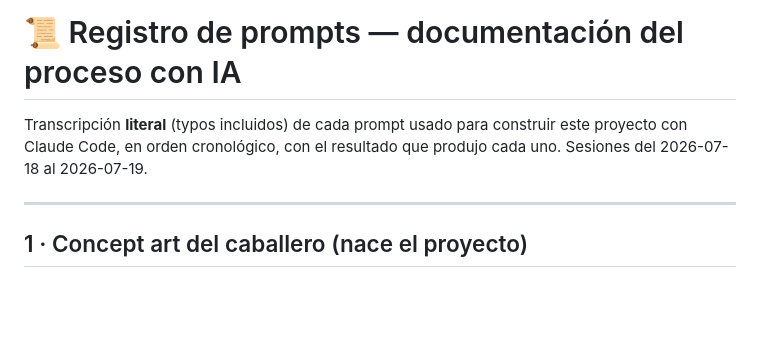
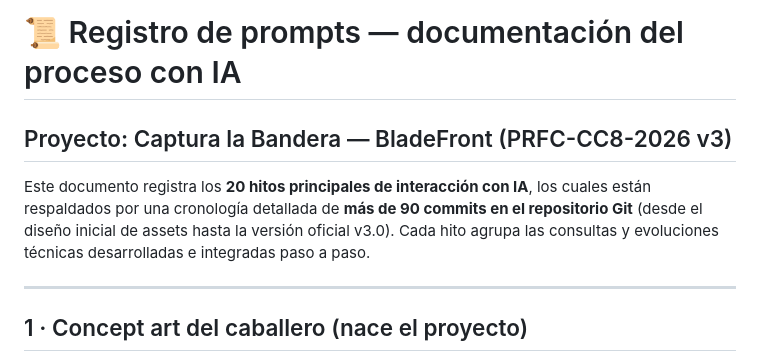
Before and after one commit to Jorge-Cuevas90003/BladeFront, a Markdown page: PROMPTS.md, the part around the change. Drawn GitHub-style; blank space fills up the shorter version.

Commit message:
docs: Explicar la correspondencia entre los 20 hitos temáticos de prompts y los 93 commits del repositorio Git

```diff
--- a/PROMPTS.md
+++ b/PROMPTS.md
@@ -1,8 +1,7 @@
 # 📜 Registro de prompts — documentación del proceso con IA
+## Proyecto: Captura la Bandera — BladeFront (PRFC-CC8-2026 v3)
 
-Transcripción **literal** (typos incluidos) de cada prompt usado para construir
-este proyecto con Claude Code, en orden cronológico, con el resultado que
-produjo cada uno. Sesiones del 2026-07-18 al 2026-07-19.
+Este documento registra los **20 hitos principales de interacción con IA**, los cuales están respaldados por una cronología detallada de **más de 90 commits en el repositorio Git** (desde el diseño inicial de assets hasta la versión oficial v3.0). Cada hito agrupa las consultas y evoluciones técnicas desarrolladas e integradas paso a paso.
 
 ---
 
```
